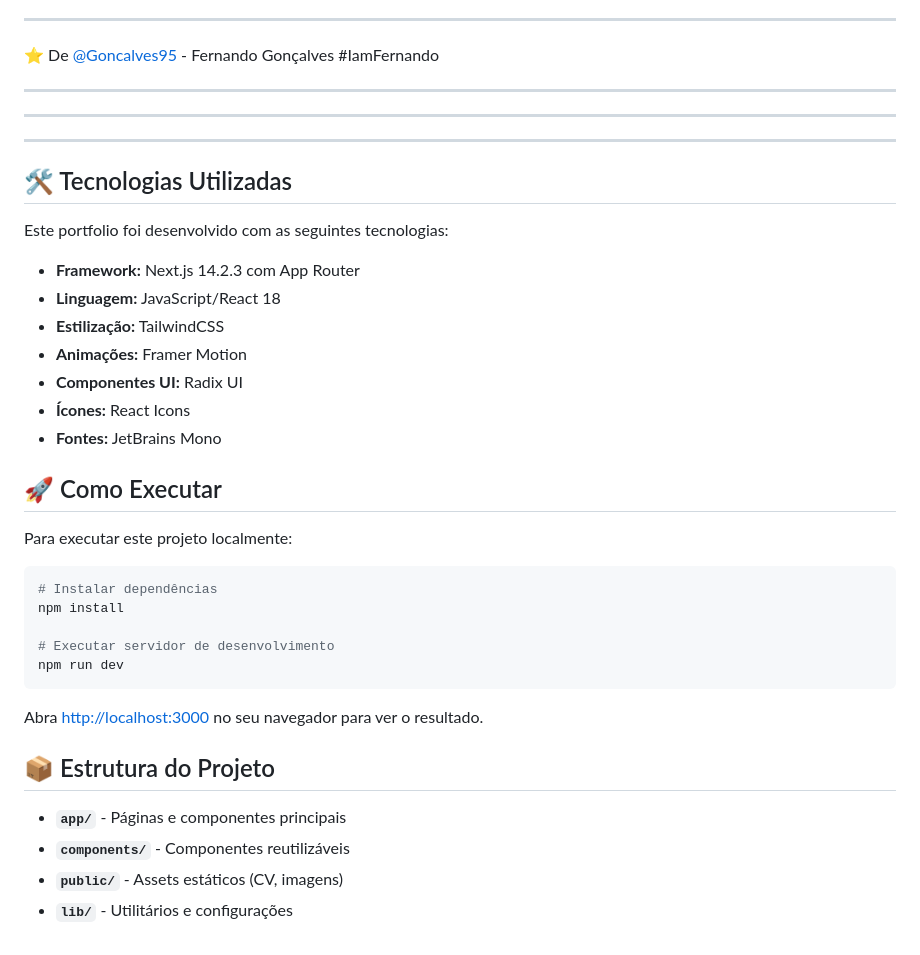
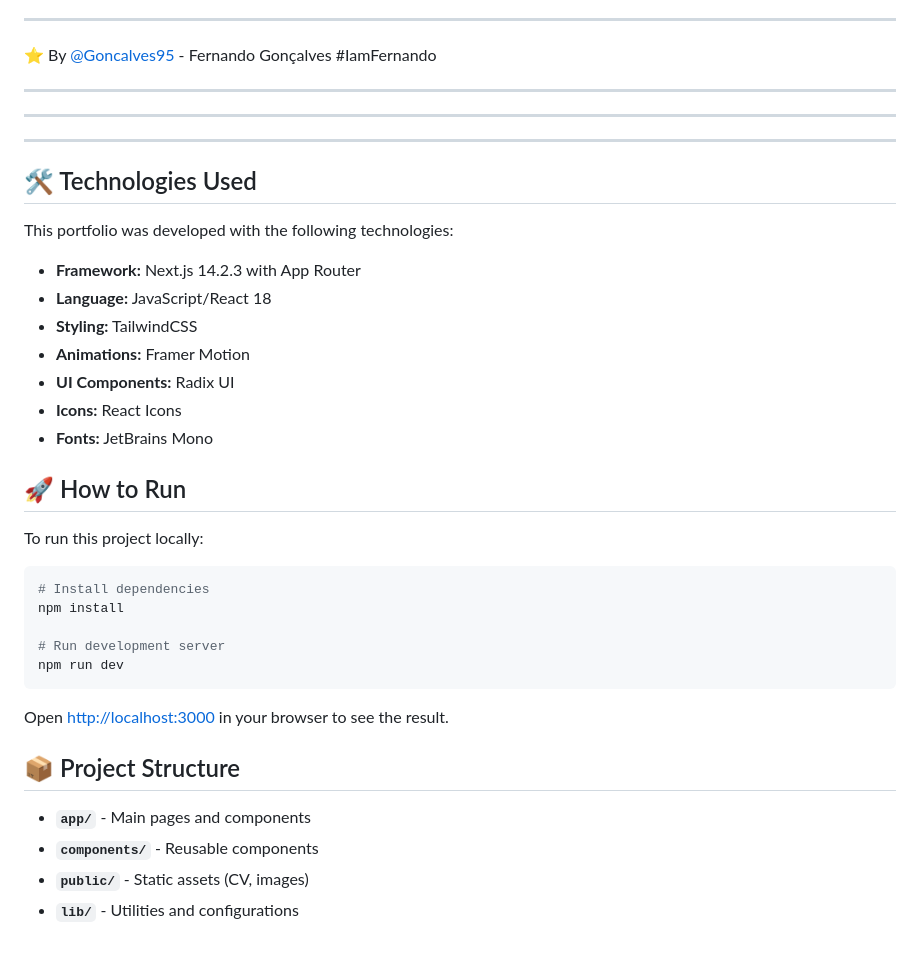
Before and after one commit to Goncalves95/my_portfolio, a Markdown page: README.md, the part around one of its changes. GitHub-like rendering.

````diff
--- a/README.md
+++ b/README.md
@@ -74,40 +74,40 @@ Estou em busca de oportunidades para crescer como Desenvolvedor de Software Full
 
 ---
 
-⭐️ De [@Goncalves95](https://github.com/Goncalves95) - Fernando Gonçalves #IamFernando
+⭐️ By [@Goncalves95](https://github.com/Goncalves95) - Fernando Gonçalves #IamFernando
 
 ---
 ---
 ---
-## 🛠️ Tecnologias Utilizadas
+## 🛠️ Technologies Used
 
-Este portfolio foi desenvolvido com as seguintes tecnologias:
+This portfolio was developed with the following technologies:
 
-- **Framework:** Next.js 14.2.3 com App Router
-- **Linguagem:** JavaScript/React 18
-- **Estilização:** TailwindCSS
-- **Animações:** Framer Motion
-- **Componentes UI:** Radix UI
-- **Ícones:** React Icons
-- **Fontes:** JetBrains Mono
+- **Framework:** Next.js 14.2.3 with App Router
+- **Language:** JavaScript/React 18
+- **Styling:** TailwindCSS
+- **Animations:** Framer Motion
+- **UI Components:** Radix UI
+- **Icons:** React Icons
+- **Fonts:** JetBrains Mono
 
-## 🚀 Como Executar
+## 🚀 How to Run
 
-Para executar este projeto localmente:
+To run this project locally:
 
 ```bash
-# Instalar dependências
+# Install dependencies
 npm install
 
-# Executar servidor de desenvolvimento
+# Run development server
 npm run dev
 ```
 
-Abra [http://localhost:3000](http://localhost:3000) no seu navegador para ver o resultado.
+Open [http://localhost:3000](http://localhost:3000) in your browser to see the result.
 
-## 📦 Estrutura do Projeto
+## 📦 Project Structure
 
-- **`app/`** - Páginas e componentes principais
-- **`components/`** - Componentes reutilizáveis
-- **`public/`** - Assets estáticos (CV, imagens)
-- **`lib/`** - Utilitários e configurações
+- **`app/`** - Main pages and components
+- **`components/`** - Reusable components
+- **`public/`** - Static assets (CV, images)
+- **`lib/`** - Utilities and configurations
````
Also changed, not shown: other parts of README.md (+43 -43 lines).
